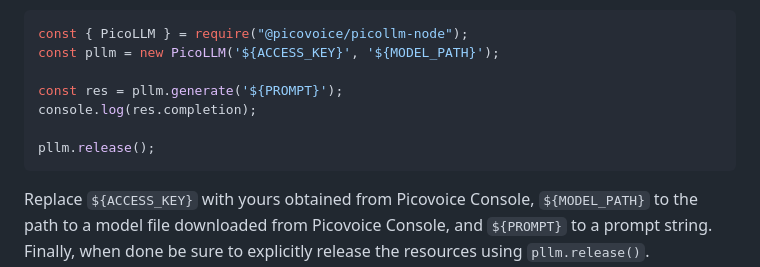
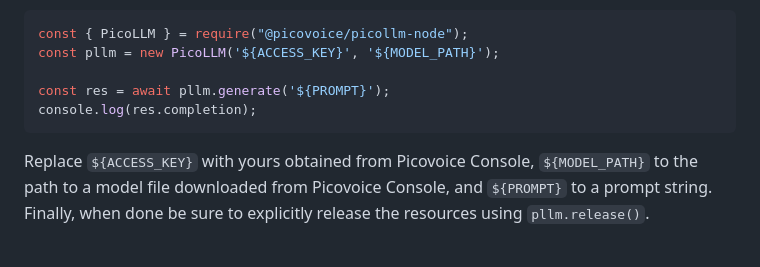
Before and after one commit to Picovoice/picollm, a Markdown page: README.md, the part around the change. Rendered like a GitHub page; blank space fills up the shorter version.

Commit message:
NodeJS `generate` function is async and needs to be awaited (#70)

````diff
--- a/README.md
+++ b/README.md
@@ -281,10 +281,8 @@ Create instances of the picoLLM class:
 const { PicoLLM } = require("@picovoice/picollm-node");
 const pllm = new PicoLLM('${ACCESS_KEY}', '${MODEL_PATH}');
 
-const res = pllm.generate('${PROMPT}');
+const res = await pllm.generate('${PROMPT}');
 console.log(res.completion);
-
-pllm.release();
 ```
 
 Replace `${ACCESS_KEY}` with yours obtained from Picovoice Console, `${MODEL_PATH}` to the path to a model file
````
